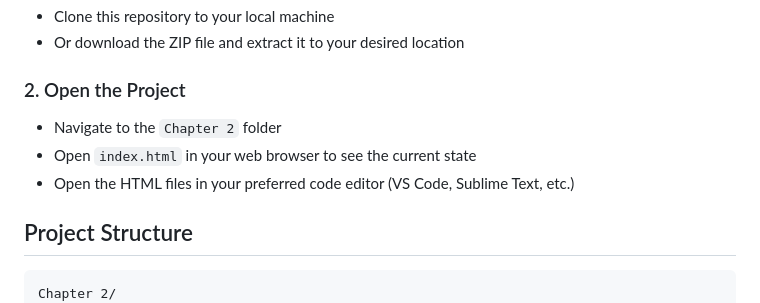
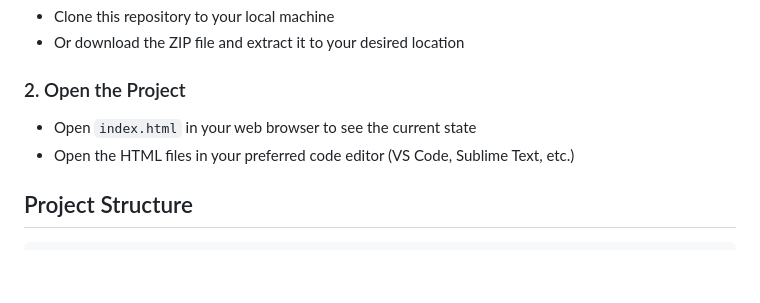
Before and after one commit to rmichak/ITP-225-Case-Study-Starting-Project, a Markdown page: README.md, the part around the change. GitHub-like rendering; blank space fills up the shorter version.

Commit message:
Update README to reflect changes in project structure and remove references to deleted HTML files in Chapter 2

````diff
--- a/README.md
+++ b/README.md
@@ -13,14 +13,12 @@ This repository serves as the **starting point** for the ITP 225 Web Scripting c
 
 ### 2. Open the Project
 
-- Navigate to the `Chapter 2` folder
 - Open `index.html` in your web browser to see the current state
 - Open the HTML files in your preferred code editor (VS Code, Sublime Text, etc.)
 
 ## Project Structure
 
 ```
-Chapter 2/
 ├── index.html          # Main home page with student information
 ├── products.html       # Products page
 ├── search.html         # Search page
````
